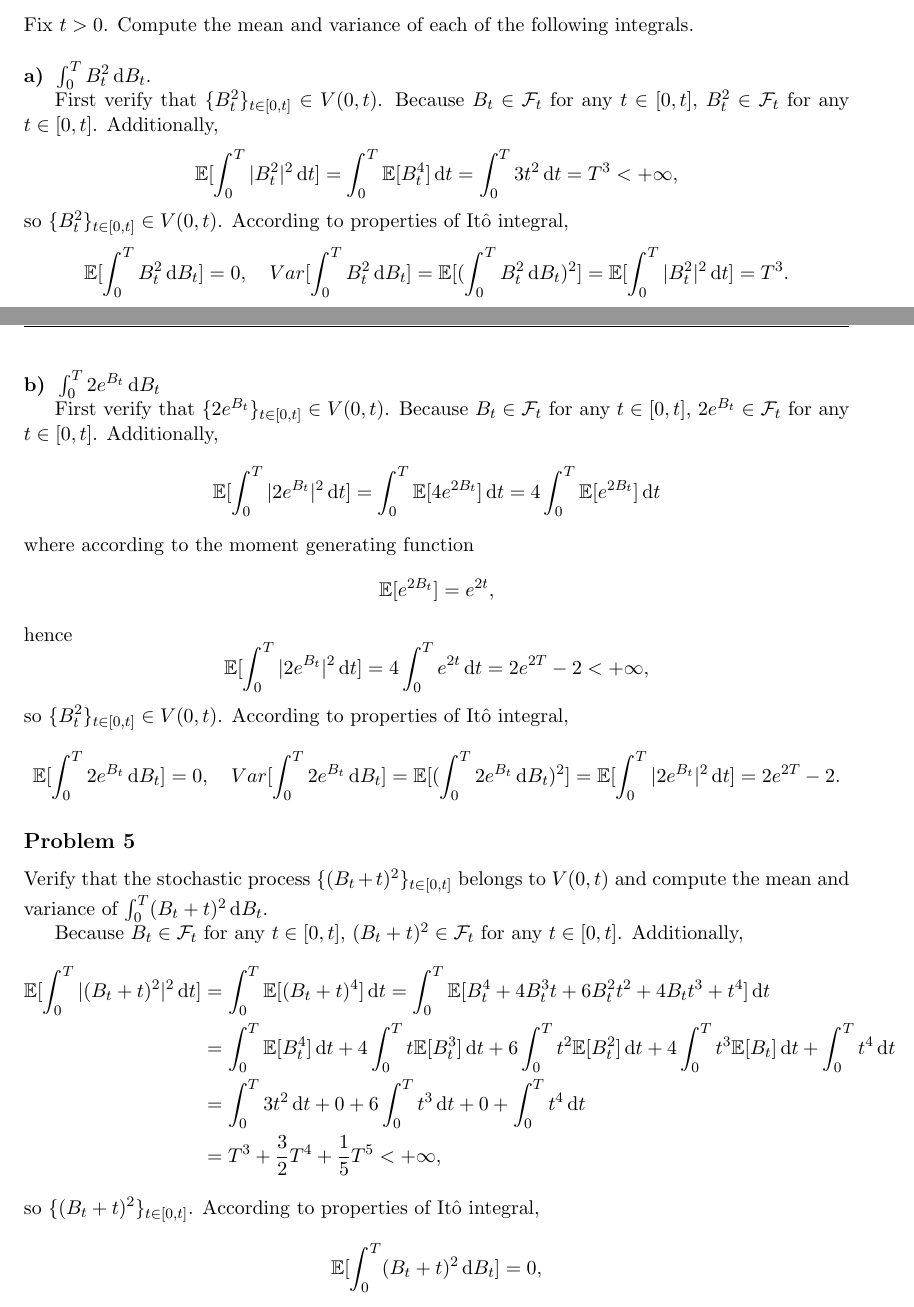
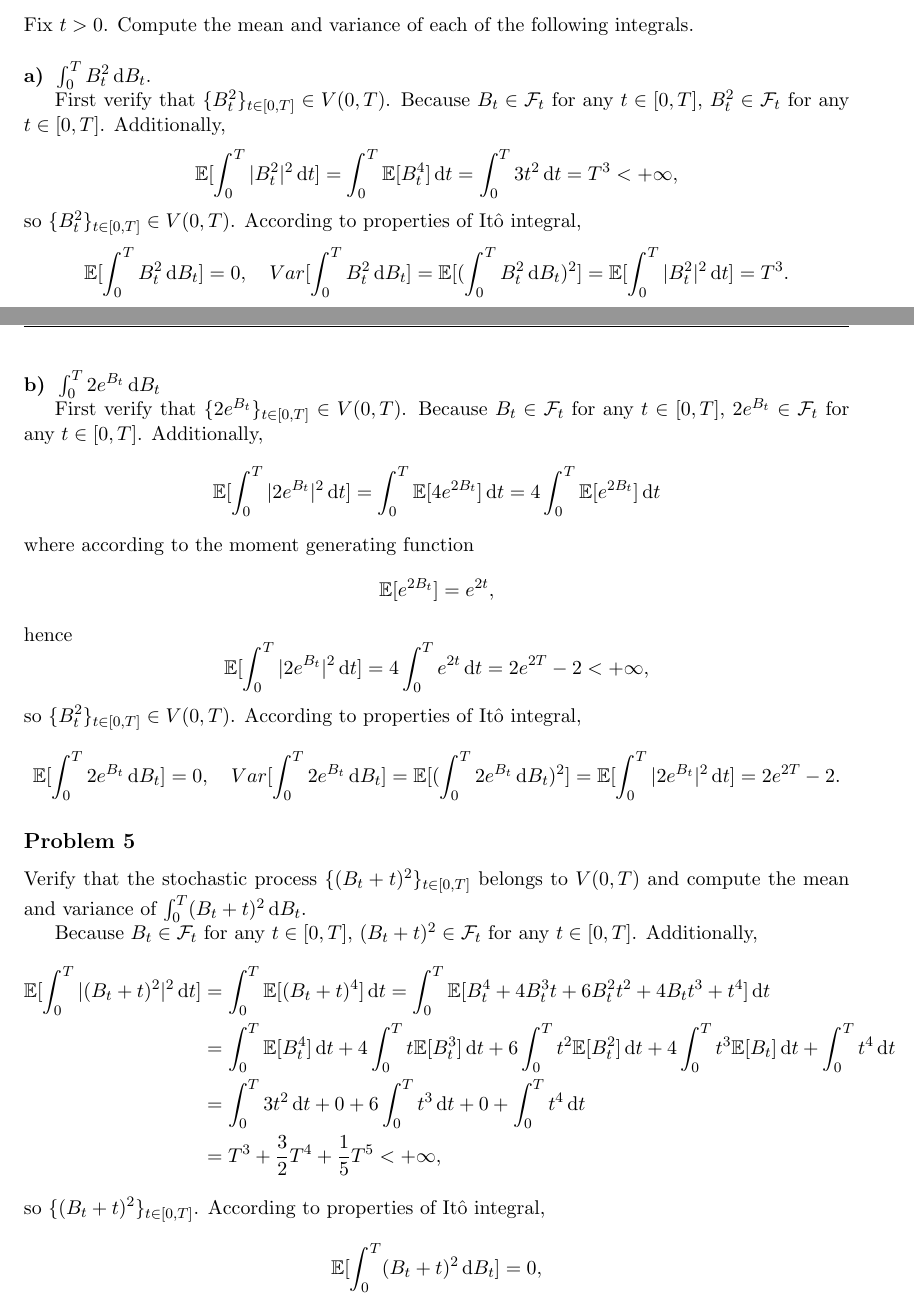
Before and after one commit to wjzzx1s/MFM5210-Sto-and-PDE, a LaTeX problem sheet (HW/hw1.tex): two parts of pages 5 and 6 of 6, joined at a grey line, cut so that both start at the same text. Compiled offline with pdfLaTeX.

Commit message:
Fix typos in Problem 4 and Problem 5(mistake captital T as t)

```diff
--- a/HW/hw1.tex
+++ b/HW/hw1.tex
@@ -3,7 +3,7 @@
 \HWauthor{Wei Qi}{226010267@link.cuhk.edu.cn} % Put your name and CUHK-SZ e on this line
 \HWno{1} % Enter the number of the homework you are working on
 \HWcourse{MFM 5210} % Enter the course department and number here
-\date{Sep 14, 2026}
+\date{Sep 15, 2026}
 \usepackage{amsmath}
 \usepackage{amsfonts}
 \usepackage{bbm}
@@ -301,11 +301,11 @@ Fix $t>0$. Compute the mean and variance of each of the following integrals.
 \HWsubproblem
 $\int_0^{T} B_t^2 \dd B_t$.
 
-First verify that $\{B_{t}^2\}_{t\in[0,t]} \in V(0,t)$. Because $B_t \in \mathcal{F}_t$ for any $t \in [0,t]$, $B_t^2 \in \mathcal{F}_t$ for any $t \in [0,t]$. Additionally,
+First verify that $\{B_{t}^2\}_{t\in[0,T]} \in V(0,T)$. Because $B_t \in \mathcal{F}_t$ for any $t \in [0,T]$, $B_t^2 \in \mathcal{F}_t$ for any $t \in [0,T]$. Additionally,
 \[
     \EE[\int_0^T |B_t^2|^2 \dd t] = \int_0^T \EE[B_t^4]\dd t = \int_0^{T} 3t^2 \dd t = T^3 < +\infty,
 \]
-so $\{B_{t}^2\}_{t\in[0,t]} \in V(0,t)$. According to properties of Itô integral,
+so $\{B_{t}^2\}_{t\in[0,T]} \in V(0,T)$. According to properties of Itô integral,
 \[
     \EE[\int_0^{T} B_t^2 \dd B_t] = 0, \quad Var[\int_0^{T} B_t^2 \dd B_t] = \EE[(\int_0^{T} B_t^2 \dd B_t)^2] = \EE[\int_0^T |B_t^2|^2 \dd t] = T^3.
 \]
@@ -313,7 +313,7 @@ so $\{B_{t}^2\}_{t\in[0,t]} \in V(0,t)$. According to properties of Itô integra
 \HWsubproblem
 $\int_0^{T} 2e^{B_t} \dd B_t$
 
-First verify that $\{2e^{B_t}\}_{t\in[0,t]} \in V(0,t)$. Because $B_t \in \mathcal{F}_t$ for any $t \in [0,t]$, $2e^{B_t} \in \mathcal{F}_t$ for any $t \in [0,t]$. Additionally,
+First verify that $\{2e^{B_t}\}_{t\in[0,T]} \in V(0,T)$. Because $B_t \in \mathcal{F}_t$ for any $t \in [0,T]$, $2e^{B_t} \in \mathcal{F}_t$ for any $t \in [0,T]$. Additionally,
 \[
     \EE[\int_0^T |2e^{B_t}|^2 \dd t] = \int_0^T \EE[4e^{2B_t}]\dd t = 4\int_0^{T} \EE[e^{2B_t}]\dd t
 \]
@@ -325,22 +325,22 @@ hence
 \[
     \EE[\int_0^T |2e^{B_t}|^2 \dd t] = 4\int_0^{T} e^{2t} \dd t = 2e^{2T} - 2 < +\infty,
 \]
-so $\{B_{t}^2\}_{t\in[0,t]} \in V(0,t)$. According to properties of Itô integral,
+so $\{B_{t}^2\}_{t\in[0,T]} \in V(0,T)$. According to properties of Itô integral,
 \[
     \EE[\int_0^{T} 2e^{B_t} \dd B_t] = 0, \quad Var[\int_0^{T}2e^{B_t} \dd B_t] = \EE[(\int_0^{T} 2e^{B_t} \dd B_t)^2] = \EE[\int_0^T |2e^{B_t}|^2 \dd t] = 2e^{2T} - 2.
 \]
 
 \HWproblem
-Verify that the stochastic process $\{(B_t+t)^2\}_{t \in [0,t]}$ belongs to $V(0,t)$ and compute the mean and variance of $\int_0^{T}(B_t + t)^2 \dd B_t$.
+Verify that the stochastic process $\{(B_t+t)^2\}_{t \in [0,T]}$ belongs to $V(0,T)$ and compute the mean and variance of $\int_0^{T}(B_t + t)^2 \dd B_t$.
 
-Because $B_t \in \mathcal{F}_t$ for any $t \in [0,t]$, $(B_t+t)^2 \in \mathcal{F}_t$ for any $t \in [0,t]$. Additionally,
+Because $B_t \in \mathcal{F}_t$ for any $t \in [0,T]$, $(B_t+t)^2 \in \mathcal{F}_t$ for any $t \in [0,T]$. Additionally,
 \begin{align*}
     \EE[\int_0^T |(B_t+t)^2|^2 \dd t] &= \int_0^T \EE[(B_t+t)^4]\dd t = \int_0^T \EE[B_t^4+4B_t^3t + 6B_t^2t^2 + 4B_t t^3 + t^4]\dd t \\
     & = \int_0^T \EE[B_t^4]\dd t + 4\int_0^T t\EE[B_t^3]\dd t + 6\int_0^T t^2\EE[B_t^2]\dd t + 4\int_0^T t^3 \EE[B_t]\dd t + \int_0^T t^4\dd t\\
     & = \int_0^{T} 3t^2\dd t + 0 + 6\int_0^{T} t^3 \dd t + 0 + \int_0^{T} t^4 \dd t \\
     & = T^3 + \frac32 T^4 + \frac15 T^5 < +\infty,
 \end{align*}
-so  $\{(B_t+t)^2\}_{t \in [0,t]}$. According to properties of Itô integral,
+so  $\{(B_t+t)^2\}_{t \in [0,T]}$. According to properties of Itô integral,
 \[
     \EE[\int_0^{T} (B_t+t)^2 \dd B_t] = 0,
 \]
```
